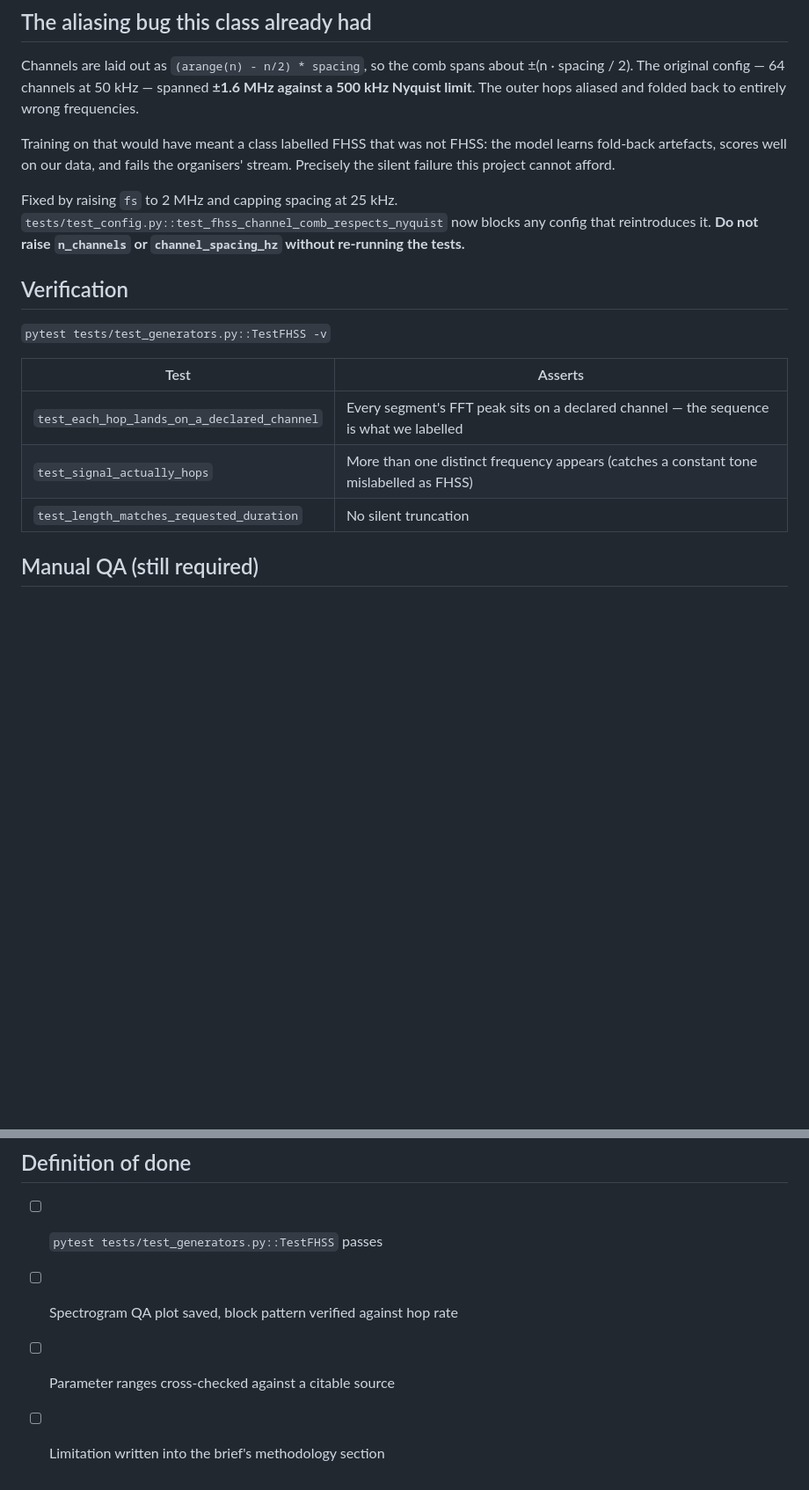
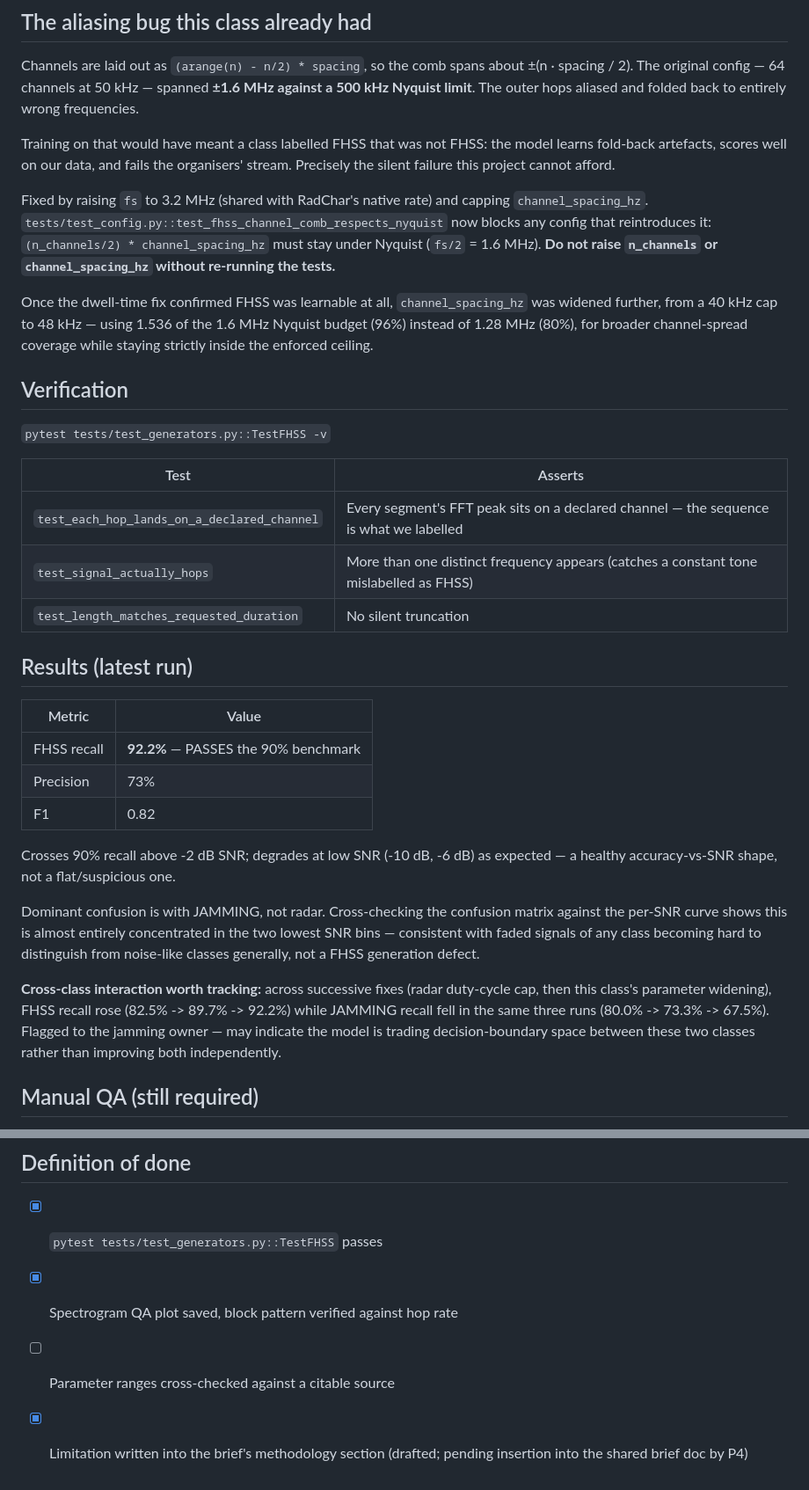
Before and after one commit to eavan127/sedicAI_NEXA, a Markdown page: docs/pipeline/03-fhss-generation.md, 2 parts joined by grey strips. Shown at 88% size. GitHub-like rendering; blank space fills up the shorter version.

```diff
--- a/docs/pipeline/03-fhss-generation.md
+++ b/docs/pipeline/03-fhss-generation.md
@@ -88,10 +88,17 @@ Training on that would have meant a class labelled FHSS that was not FHSS: the
 model learns fold-back artefacts, scores well on our data, and fails the
 organisers' stream. Precisely the silent failure this project cannot afford.
 
-Fixed by raising `fs` to 2 MHz and capping spacing at 25 kHz.
+Fixed by raising `fs` to 3.2 MHz (shared with RadChar's native rate) and
+capping `channel_spacing_hz`.
 `tests/test_config.py::test_fhss_channel_comb_respects_nyquist` now blocks any
-config that reintroduces it. **Do not raise `n_channels` or
+config that reintroduces it: `(n_channels/2) * channel_spacing_hz` must stay
+under Nyquist (`fs/2` = 1.6 MHz). **Do not raise `n_channels` or
 `channel_spacing_hz` without re-running the tests.**
+
+Once the dwell-time fix confirmed FHSS was learnable at all, `channel_spacing_hz`
+was widened further, from a 40 kHz cap to 48 kHz — using 1.536 of the 1.6 MHz
+Nyquist budget (96%) instead of 1.28 MHz (80%), for broader channel-spread
+coverage while staying strictly inside the enforced ceiling.
 
 ## Verification
 
@@ -102,6 +109,30 @@ config that reintroduces it. **Do not raise `n_channels` or
 | `test_each_hop_lands_on_a_declared_channel` | Every segment's FFT peak sits on a declared channel — the sequence is what we labelled |
 | `test_signal_actually_hops` | More than one distinct frequency appears (catches a constant tone mislabelled as FHSS) |
 | `test_length_matches_requested_duration` | No silent truncation |
+
+## Results (latest run)
+
+| Metric | Value |
+|---|---|
+| FHSS recall | **92.2%** — PASSES the 90% benchmark |
+| Precision | 73% |
+| F1 | 0.82 |
+
+Crosses 90% recall above -2 dB SNR; degrades at low SNR (-10 dB, -6 dB) as
+expected — a healthy accuracy-vs-SNR shape, not a flat/suspicious one.
+
+Dominant confusion is with JAMMING, not radar. Cross-checking the confusion
+matrix against the per-SNR curve shows this is almost entirely concentrated in
+the two lowest SNR bins — consistent with faded signals of any class becoming
+hard to distinguish from noise-like classes generally, not a FHSS generation
+defect.
+
+**Cross-class interaction worth tracking:** across successive fixes (radar
+duty-cycle cap, then this class's parameter widening), FHSS recall rose
+(82.5% -> 89.7% -> 92.2%) while JAMMING recall fell in the same three runs
+(80.0% -> 73.3% -> 67.5%). Flagged to the jamming owner — may indicate the
+model is trading decision-boundary space between these two classes rather than
+improving both independently.
 
 ## Manual QA (still required)
 
@@ -136,7 +167,8 @@ that names its own limitation over one that hides it.
 
 ## Definition of done
 
-- [ ] `pytest tests/test_generators.py::TestFHSS` passes
-- [ ] Spectrogram QA plot saved, block pattern verified against hop rate
+- [x] `pytest tests/test_generators.py::TestFHSS` passes
+- [x] Spectrogram QA plot saved, block pattern verified against hop rate
 - [ ] Parameter ranges cross-checked against a citable source
-- [ ] Limitation written into the brief's methodology section
+- [x] Limitation written into the brief's methodology section (drafted; pending
+      insertion into the shared brief doc by P4)
```
Also changed, not shown: other parts of docs/pipeline/03-fhss-generation.md (+1 -1 lines).
